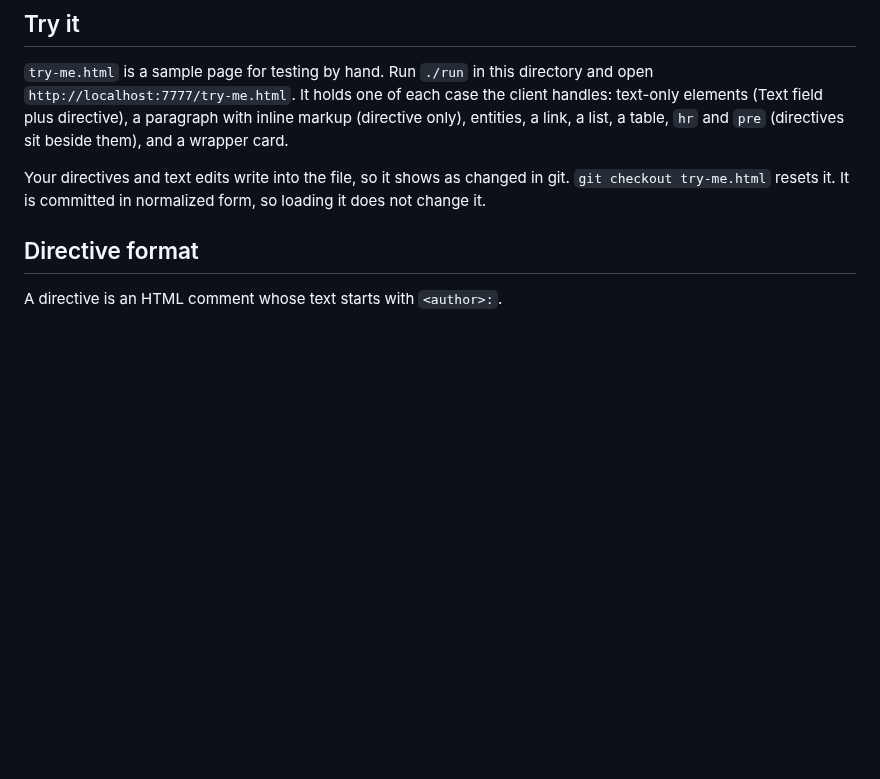
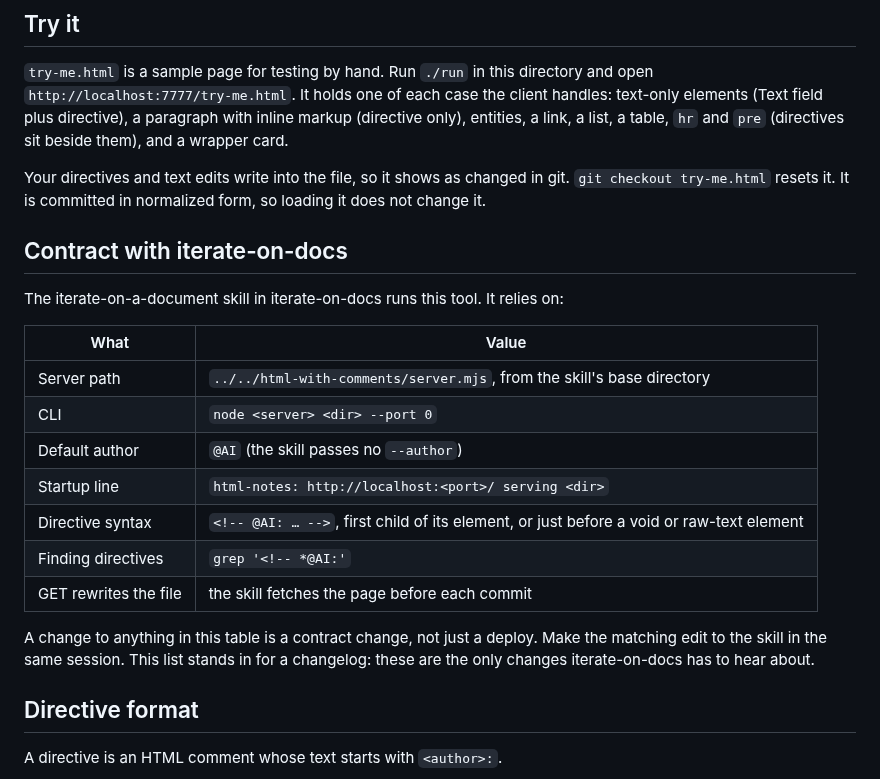
Before and after one commit to jessitron/html-revisor, a Markdown page: README.md, the part around the change. Drawn GitHub-style; blank space fills up the shorter version.

Commit message:
README: the contract with iterate-on-docs - claude
What the iterate-on-a-document skill relies on. A change to it needs a
matching skill edit; otherwise a deploy is a plain copy. Includes the
@AI default author, since the skill passes no --author. Yak syiq.

Co-Authored-By: Claude Opus 5.5 <noreply@anthropic.com>

```diff
--- a/README.md
+++ b/README.md
@@ -26,6 +26,22 @@ Tests: `npm test`.
 `try-me.html` is a sample page for testing by hand. Run `./run` in this directory and open `http://localhost:7777/try-me.html`. It holds one of each case the client handles: text-only elements (Text field plus directive), a paragraph with inline markup (directive only), entities, a link, a list, a table, `hr` and `pre` (directives sit beside them), and a wrapper card.
 
 Your directives and text edits write into the file, so it shows as changed in git. `git checkout try-me.html` resets it. It is committed in normalized form, so loading it does not change it.
+
+## Contract with iterate-on-docs
+
+The iterate-on-a-document skill in iterate-on-docs runs this tool. It relies on:
+
+| What | Value |
+| --- | --- |
+| Server path | `../../html-with-comments/server.mjs`, from the skill's base directory |
+| CLI | `node <server> <dir> --port 0` |
+| Default author | `@AI` (the skill passes no `--author`) |
+| Startup line | `html-notes: http://localhost:<port>/ serving <dir>` |
+| Directive syntax | `<!-- @AI: … -->`, first child of its element, or just before a void or raw-text element |
+| Finding directives | `grep '<!-- *@AI:'` |
+| GET rewrites the file | the skill fetches the page before each commit |
+
+A change to anything in this table is a contract change, not just a deploy. Make the matching edit to the skill in the same session. This list stands in for a changelog: these are the only changes iterate-on-docs has to hear about.
 
 ## Directive format
 
```
